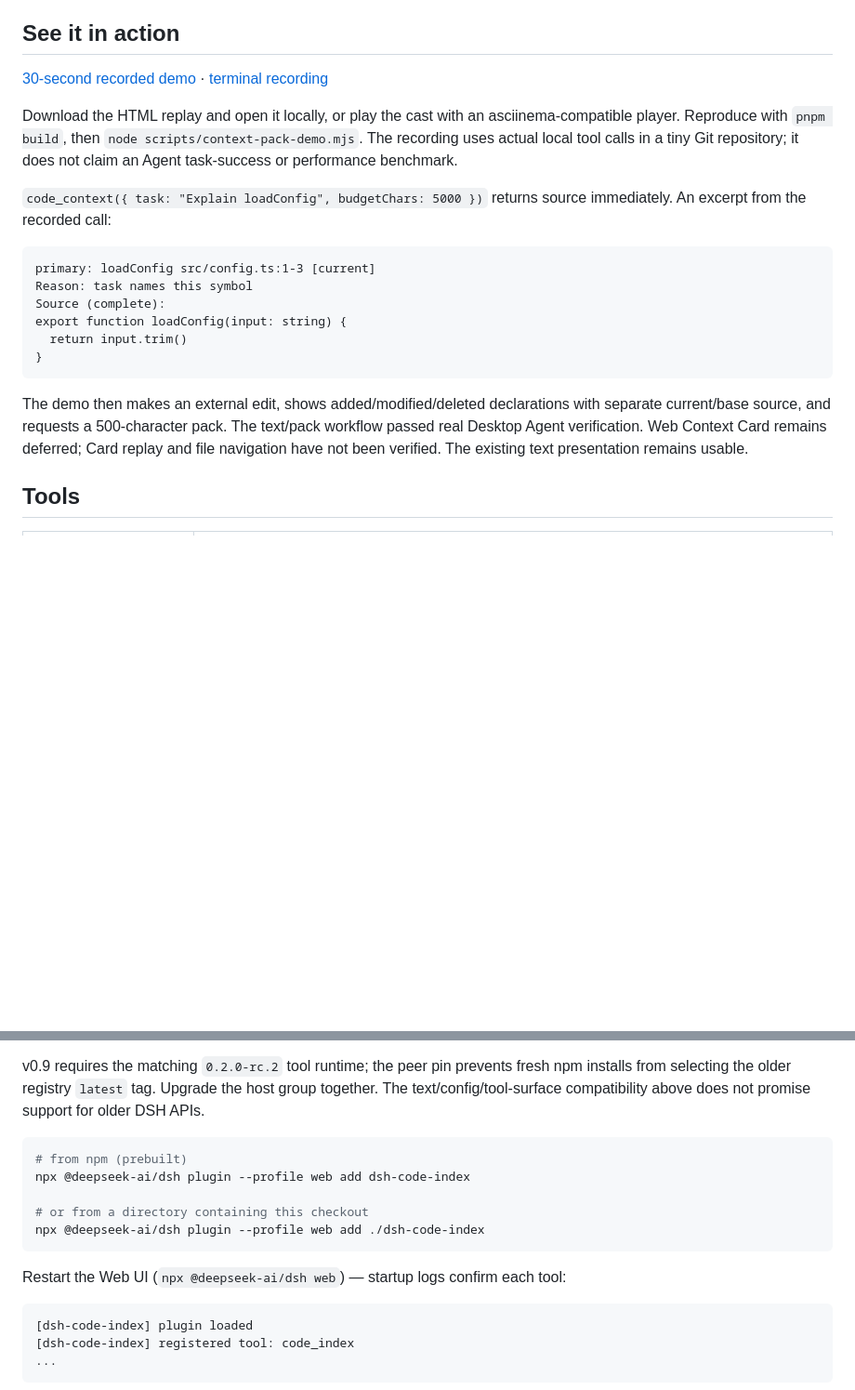
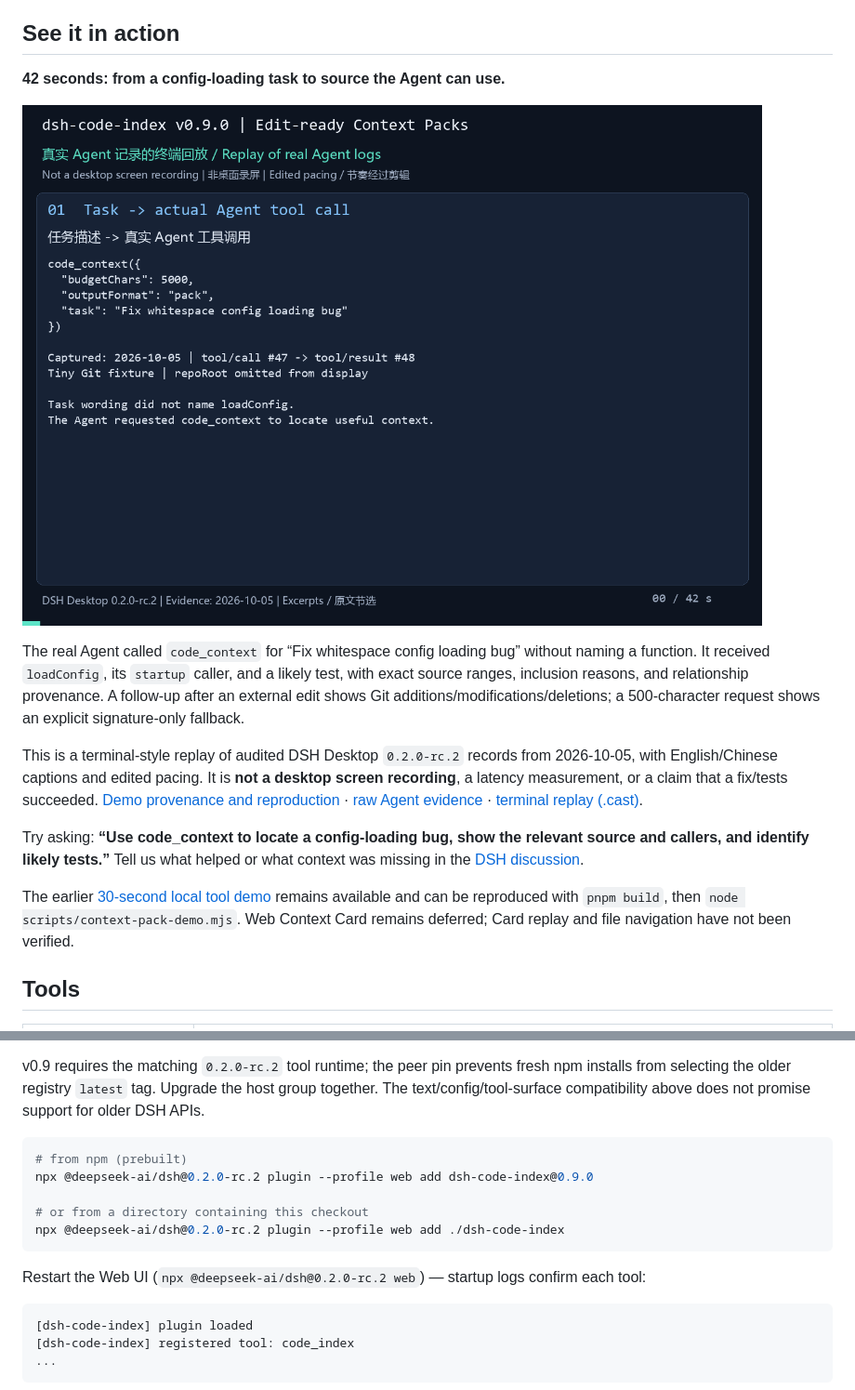
Before and after one commit to lemonxiny55/dsh-code-index, a Markdown page: README.md, 2 parts joined by grey strips. Shown at 93% size. Drawn GitHub-style; pictures changed too: assets/agent-context-demo.gif (added); blank space fills up the shorter version.

````diff
--- a/README.md
+++ b/README.md
@@ -52,22 +52,17 @@ Each Git worktree gets its own index and change state. The plugin watches projec
 
 ## See it in action
 
-[30-second recorded demo](assets/context-pack-demo.html) · [terminal recording](assets/context-pack-demo.cast)
+**42 seconds: from a config-loading task to source the Agent can use.**
 
-Download the HTML replay and open it locally, or play the cast with an asciinema-compatible player. Reproduce with `pnpm build`, then `node scripts/context-pack-demo.mjs`. The recording uses actual local tool calls in a tiny Git repository; it does not claim an Agent task-success or performance benchmark.
+![Bilingual terminal replay of real Desktop Agent records; not a desktop screen recording](assets/agent-context-demo.gif)
 
-`code_context({ task: "Explain loadConfig", budgetChars: 5000 })` returns source immediately. An excerpt from the recorded call:
+The real Agent called `code_context` for “Fix whitespace config loading bug” without naming a function. It received `loadConfig`, its `startup` caller, and a likely test, with exact source ranges, inclusion reasons, and relationship provenance. A follow-up after an external edit shows Git additions/modifications/deletions; a 500-character request shows an explicit signature-only fallback.
 
-```text
-primary: loadConfig src/config.ts:1-3 [current]
-Reason: task names this symbol
-Source (complete):
-export function loadConfig(input: string) {
-  return input.trim()
-}
-```
+This is a terminal-style replay of audited DSH Desktop `0.2.0-rc.2` records from 2026-10-05, with English/Chinese captions and edited pacing. It is **not a desktop screen recording**, a latency measurement, or a claim that a fix/tests succeeded. [Demo provenance and reproduction](assets/agent-context-demo.md) · [raw Agent evidence](assets/desktop-v0.9-tool-evidence.json) · [terminal replay (.cast)](assets/agent-context-demo.cast).
 
-The demo then makes an external edit, shows added/modified/deleted declarations with separate current/base source, and requests a 500-character pack. The text/pack workflow passed real Desktop Agent verification. Web Context Card remains deferred; Card replay and file navigation have not been verified. The existing text presentation remains usable.
+Try asking: **“Use code_context to locate a config-loading bug, show the relevant source and callers, and identify likely tests.”** Tell us what helped or what context was missing in the [DSH discussion](https://github.com/deepseek-ai/deepseek-harness/discussions/5623).
+
+The earlier [30-second local tool demo](assets/context-pack-demo.html) remains available and can be reproduced with `pnpm build`, then `node scripts/context-pack-demo.mjs`. Web Context Card remains deferred; Card replay and file navigation have not been verified.
 
 ## Tools
 
@@ -94,13 +89,13 @@ v0.9 requires the matching `0.2.0-rc.2` tool runtime; the peer pin prevents fres
 
 ```sh
 # from npm (prebuilt)
-npx @deepseek-ai/dsh plugin --profile web add dsh-code-index
+npx @deepseek-ai/dsh@0.2.0-rc.2 plugin --profile web add dsh-code-index@0.9.0
 
 # or from a directory containing this checkout
-npx @deepseek-ai/dsh plugin --profile web add ./dsh-code-index
+npx @deepseek-ai/dsh@0.2.0-rc.2 plugin --profile web add ./dsh-code-index
 ```
 
-Restart the Web UI (`npx @deepseek-ai/dsh web`) — startup logs confirm each tool:
+Restart the Web UI (`npx @deepseek-ai/dsh@0.2.0-rc.2 web`) — startup logs confirm each tool:
 
 ```
 [dsh-code-index] plugin loaded
````
Also changed, not shown: README.zh.md (+10 -15 lines), assets/agent-context-demo.md (added, +29 -0 lines), assets/agent-context-demo.png (added), 3 other files.
